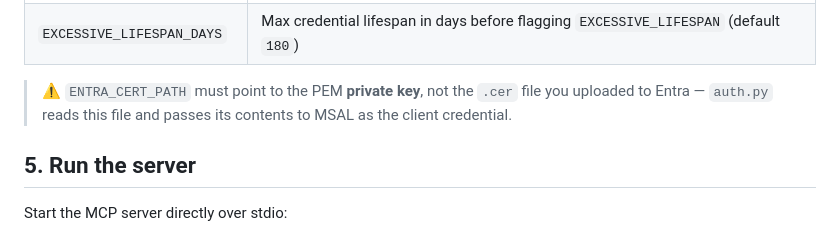
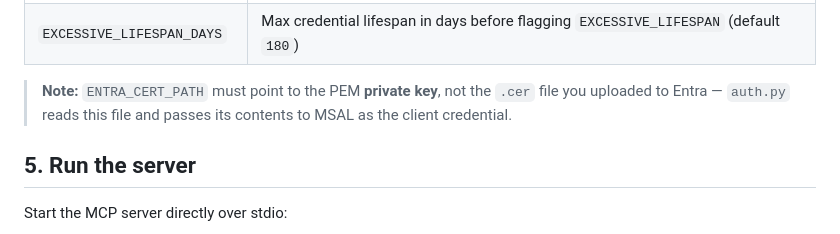
Before and after one commit to henrymbuguakiarie/entra-identity-posture-mcp, a Markdown page: README.md, the part around one of its changes. Rendered like a GitHub page.

Commit message:
Remove emojis from README prose

```diff
--- a/README.md
+++ b/README.md
@@ -180,7 +180,7 @@ Fill in the values you collected in step 3:
 | `IMMINENT_EXPIRATION_DAYS` | Days-until-expiry threshold for the `IMMINENT_EXPIRATION` rule (default `30`)           |
 | `EXCESSIVE_LIFESPAN_DAYS`  | Max credential lifespan in days before flagging `EXCESSIVE_LIFESPAN` (default `180`)    |
 
-> ⚠️ `ENTRA_CERT_PATH` must point to the PEM **private key**, not the `.cer` file you uploaded to Entra — `auth.py` reads this file and passes its contents to MSAL as the client credential.
+> **Note:** `ENTRA_CERT_PATH` must point to the PEM **private key**, not the `.cer` file you uploaded to Entra — `auth.py` reads this file and passes its contents to MSAL as the client credential.
 
 ## 5. Run the server
 
```
Also changed, not shown: other parts of README.md (+1 -1 lines).
